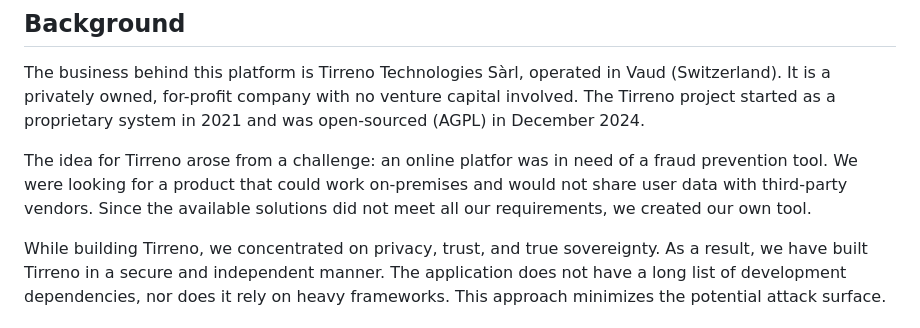
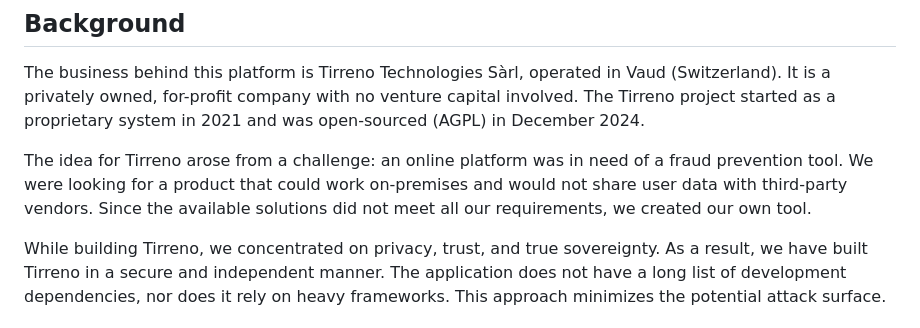
Before and after one commit to yugaego/tirreno, a Markdown page: README.md, the part around the change. Drawn GitHub-style.

Commit message:
Fix typo in README.md

```diff
--- a/README.md
+++ b/README.md
@@ -57,7 +57,7 @@ Along with making Tirreno's code publicly available, we provide access to this A
 
 The business behind this platform is Tirreno Technologies Sàrl, operated in Vaud (Switzerland). It is a privately owned, for-profit company with no venture capital involved. The Tirreno project started as a proprietary system in 2021 and was open-sourced (AGPL) in December 2024.
 
-The idea for Tirreno arose from a challenge: an online platfor was in need of a fraud prevention tool. We were looking for a product that could work on-premises and would not share user data with third-party vendors. Since the available solutions did not meet all our requirements, we created our own tool.
+The idea for Tirreno arose from a challenge: an online platform was in need of a fraud prevention tool. We were looking for a product that could work on-premises and would not share user data with third-party vendors. Since the available solutions did not meet all our requirements, we created our own tool.
 
 While building Tirreno, we concentrated on privacy, trust, and true sovereignty. As a result, we have built Tirreno in a secure and independent manner. The application does not have a long list of development dependencies, nor does it rely on heavy frameworks. This approach minimizes the potential attack surface.
 
```
